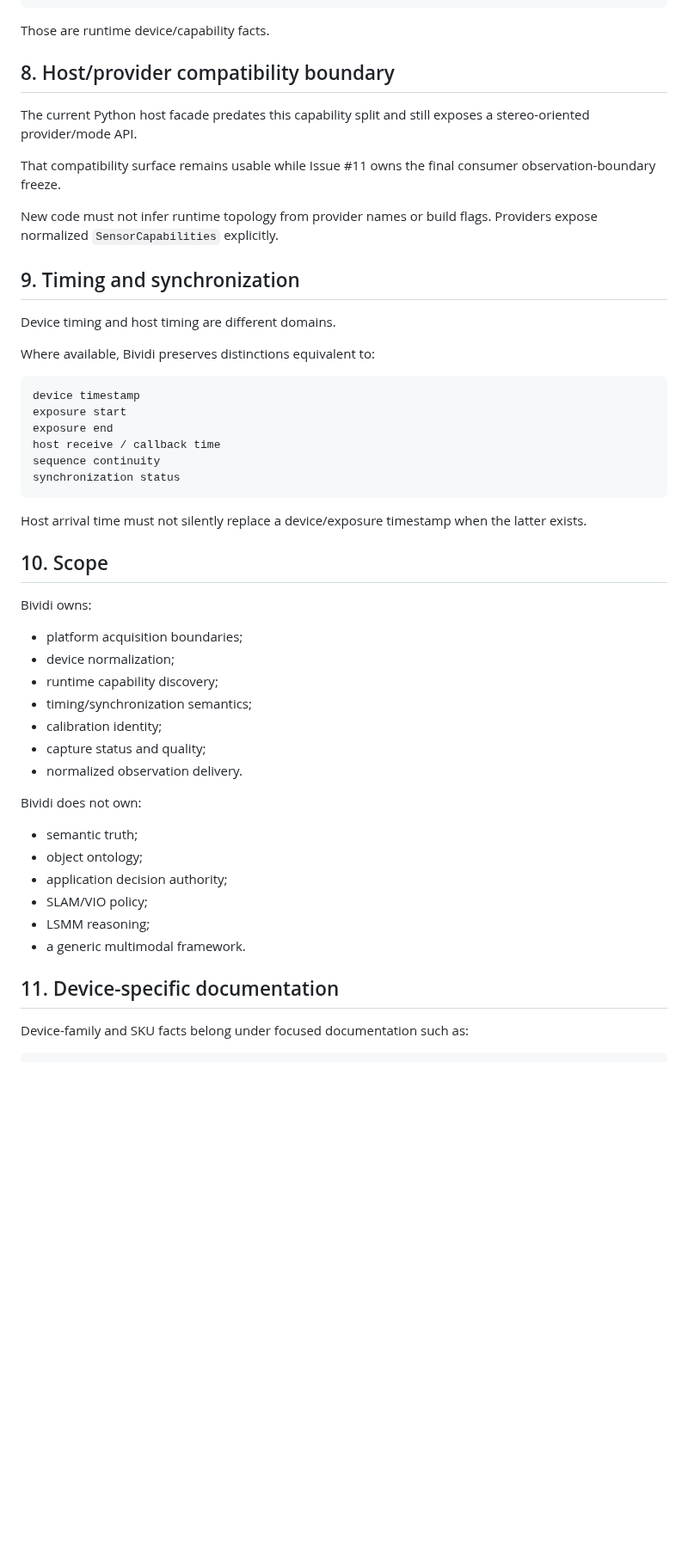
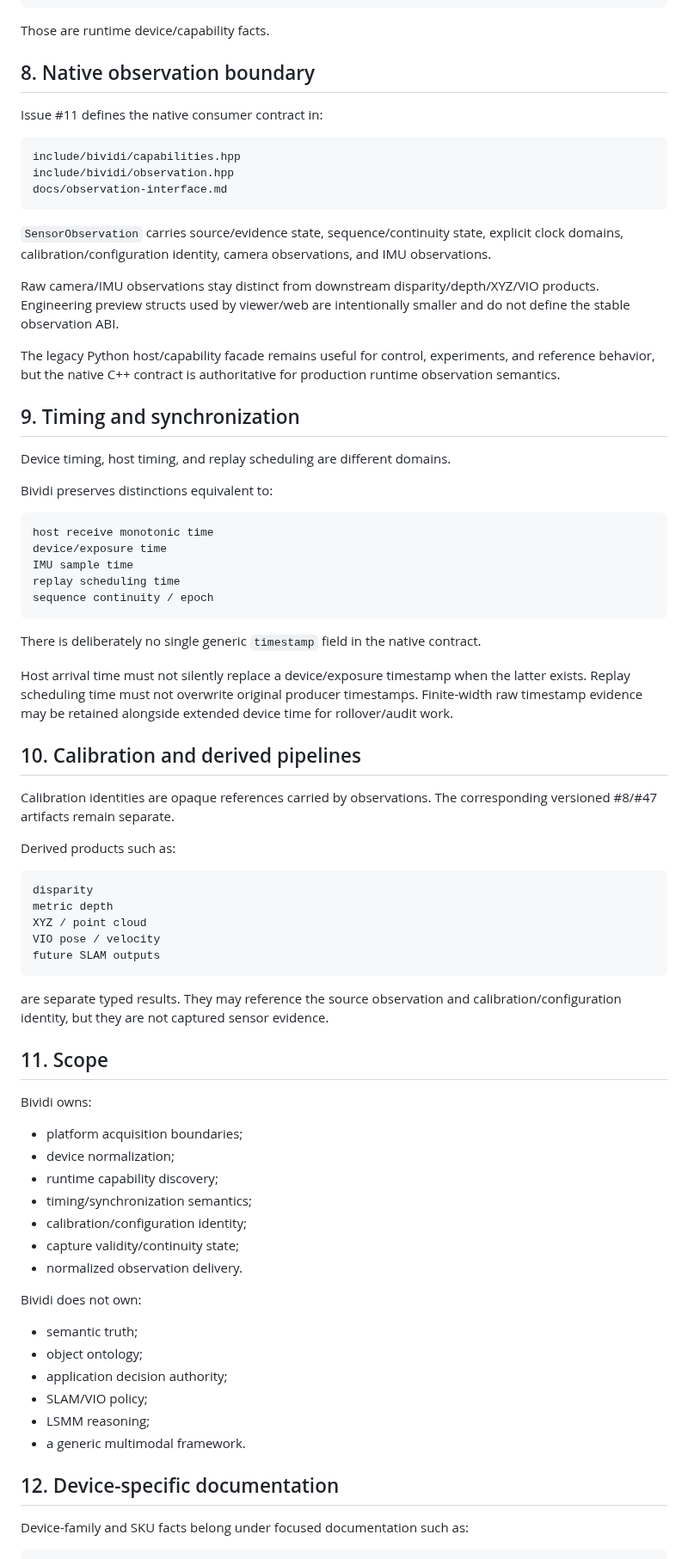
Before and after one commit to cctsao1008/bividi, a Markdown page: docs/architecture.md, the part around one of its changes. Shown at 86% size. GitHub-like rendering; blank space fills up the shorter version.

Commit message:
docs: anchor architecture on SensorObservation v1 (#11)

````diff
--- a/docs/architecture.md
+++ b/docs/architecture.md
@@ -133,32 +140,57 @@ specific lens/SKU
 
 Those are runtime device/capability facts.
 
-## 8. Host/provider compatibility boundary
+## 8. Native observation boundary
 
-The current Python host facade predates this capability split and still exposes a stereo-oriented provider/mode API.
+Issue #11 defines the native consumer contract in:
 
-That compatibility surface remains usable while Issue #11 owns the final consumer observation-boundary freeze.
+```text
+include/bividi/capabilities.hpp
+include/bividi/observation.hpp
+docs/observation-interface.md
+```
 
-New code must not infer runtime topology from provider names or build flags. Providers expose normalized `SensorCapabilities` explicitly.
+`SensorObservation` carries source/evidence state, sequence/continuity state, explicit clock domains, calibration/configuration identity, camera observations, and IMU observations.
+
+Raw camera/IMU observations stay distinct from downstream disparity/depth/XYZ/VIO products. Engineering preview structs used by viewer/web are intentionally smaller and do not define the stable observation ABI.
+
+The legacy Python host/capability facade remains useful for control, experiments, and reference behavior, but the native C++ contract is authoritative for production runtime observation semantics.
 
 ## 9. Timing and synchronization
 
-Device timing and host timing are different domains.
+Device timing, host timing, and replay scheduling are different domains.
 
-Where available, Bividi preserves distinctions equivalent to:
+Bividi preserves distinctions equivalent to:
 
 ```text
-device timestamp
-exposure start
-exposure end
-host receive / callback time
-sequence continuity
-synchronization status
+host receive monotonic time
+device/exposure time
+IMU sample time
+replay scheduling time
+sequence continuity / epoch
 ```
 
-Host arrival time must not silently replace a device/exposure timestamp when the latter exists.
+There is deliberately no single generic `timestamp` field in the native contract.
 
-## 10. Scope
+Host arrival time must not silently replace a device/exposure timestamp when the latter exists. Replay scheduling time must not overwrite original producer timestamps. Finite-width raw timestamp evidence may be retained alongside extended device time for rollover/audit work.
+
+## 10. Calibration and derived pipelines
+
+Calibration identities are opaque references carried by observations. The corresponding versioned #8/#47 artifacts remain separate.
+
+Derived products such as:
+
+```text
+disparity
+metric depth
+XYZ / point cloud
+VIO pose / velocity
+future SLAM outputs
+```
+
+are separate typed results. They may reference the source observation and calibration/configuration identity, but they are not captured sensor evidence.
+
+## 11. Scope
 
 Bividi owns:
 
@@ -166,8 +198,8 @@ Bividi owns:
 - device normalization;
 - runtime capability discovery;
 - timing/synchronization semantics;
-- calibration identity;
-- capture status and quality;
+- calibration/configuration identity;
+- capture validity/continuity state;
 - normalized observation delivery.
 
 Bividi does not own:
@@ -179,7 +211,7 @@ Bividi does not own:
 - LSMM reasoning;
 - a generic multimodal framework.
 
-## 11. Device-specific documentation
+## 12. Device-specific documentation
 
 Device-family and SKU facts belong under focused documentation such as:
 
````
Also changed, not shown: other parts of docs/architecture.md (+18 -11 lines).
